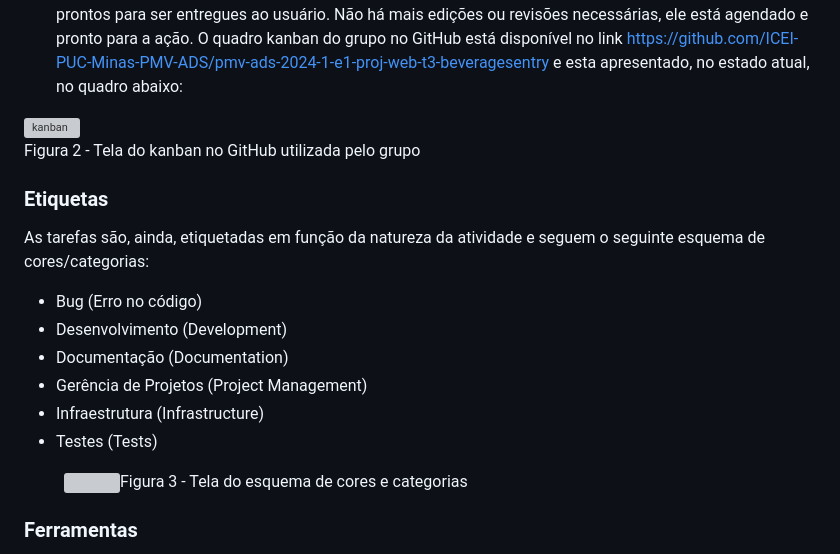
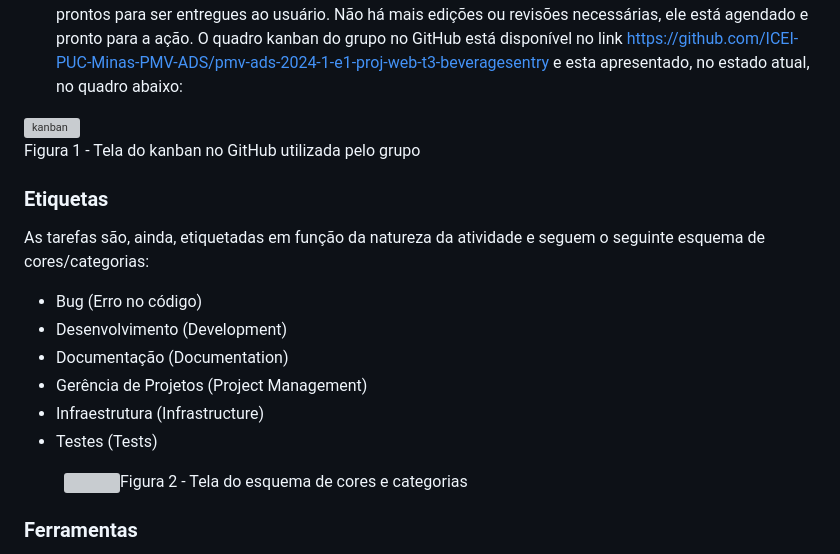
Before and after one commit to ICEI-PUC-Minas-PMV-ADS/pmv-ads-2024-1-e1-proj-web-t3-beveragesentry, a Markdown page: documentos/03-Metodologia.md, the part around the change. GitHub-like rendering; grey boxes are pictures that could not be loaded.

```diff
--- a/documentos/03-Metodologia.md
+++ b/documentos/03-Metodologia.md
@@ -30,7 +30,7 @@ Para organização e distribuição das tarefas do projeto, a equipe está utili
 O quadro kanban do grupo no GitHub está disponível no link https://github.com/ICEI-PUC-Minas-PMV-ADS/pmv-ads-2024-1-e1-proj-web-t3-beveragesentry e esta apresentado, no estado atual, no quadro abaixo:
  <img width="858" alt="kanban" src="https://github.com/ICEI-PUC-Minas-PMV-ADS/pmv-ads-2024-1-e1-proj-web-t3-beveragesentry/assets/164421407/dde4b311-206e-4a3d-9d9b-fe4ab55505fc">
 
-Figura 2 - Tela do kanban no GitHub utilizada pelo grupo
+Figura 1 - Tela do kanban no GitHub utilizada pelo grupo
 
 
 
@@ -48,7 +48,7 @@ Figura 2 - Tela do kanban no GitHub utilizada pelo grupo
 
 <figure>
   <img src="https://user-images.githubusercontent.com/100447878/164068979-9eed46e1-9b44-461e-ab88-c2388e6767a1.png"
-    <figcaption>Figura 3 - Tela do esquema de cores e categorias</figcaption>
+    <figcaption>Figura 2 - Tela do esquema de cores e categorias</figcaption>
 </figure>
 
 ### Ferramentas
```
